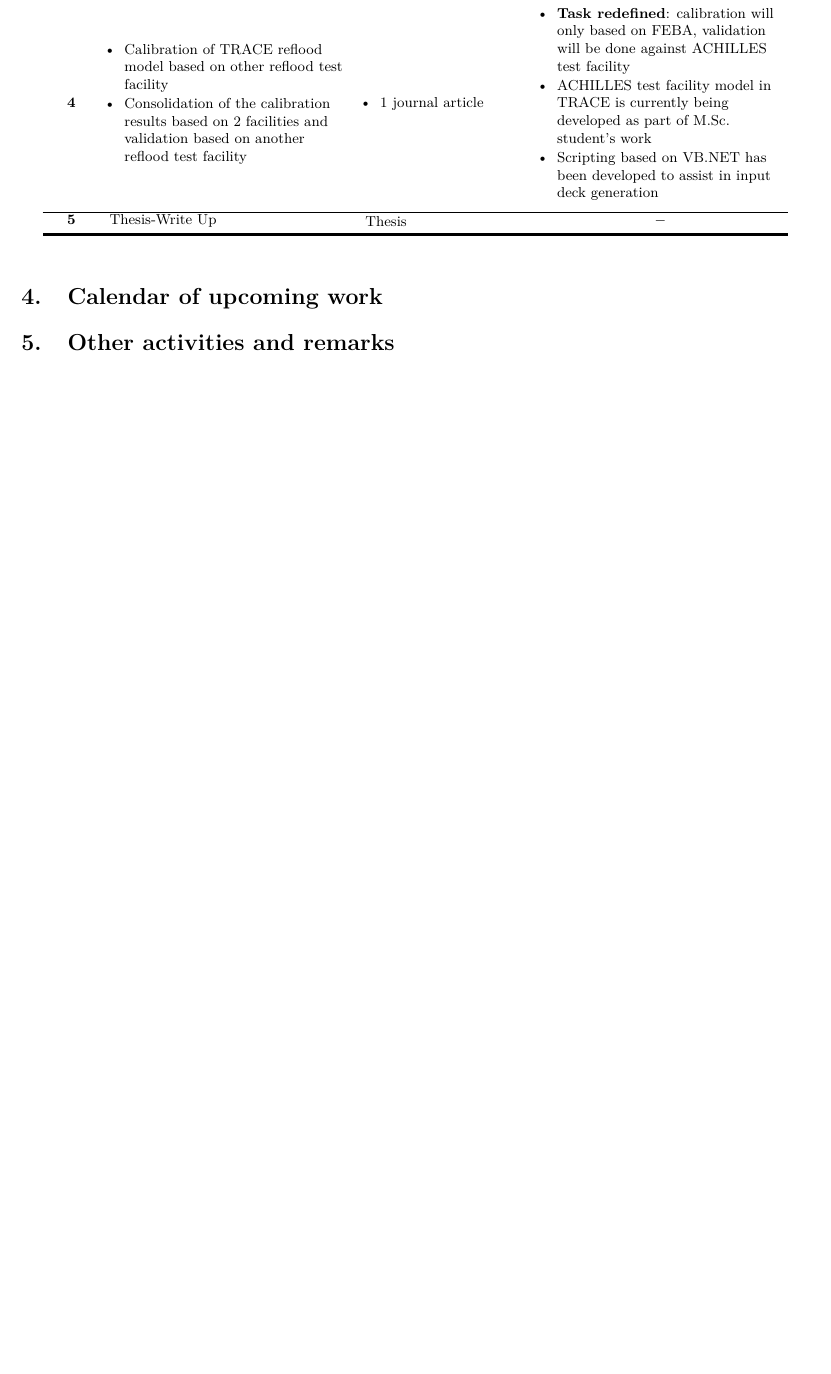
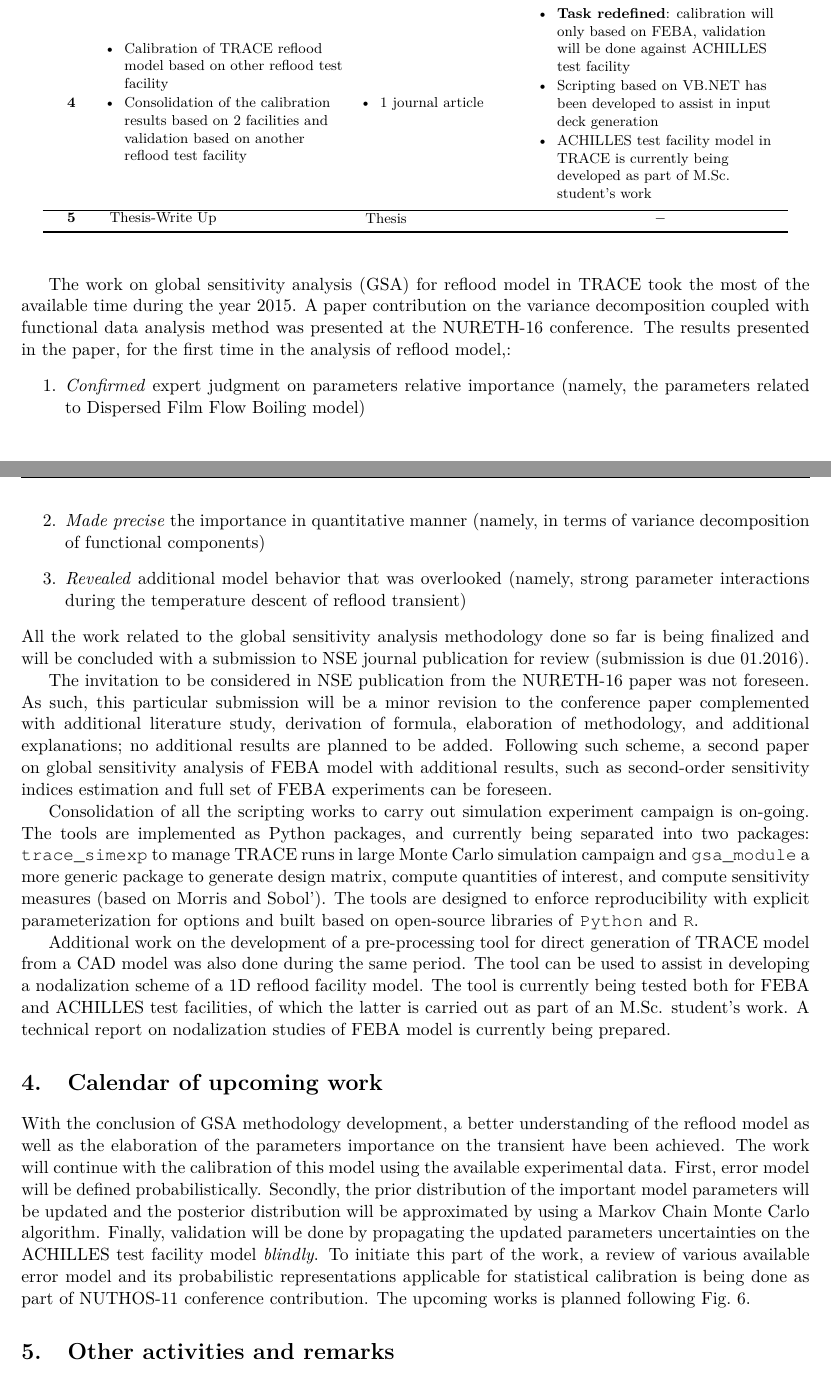
Before and after one commit to damar-wicaksono/edpy-report, a LaTeX document (report-2015/report_2015.tex): part of page 7 of 7 before the commit and two parts of pages 7 and 8 of 9 after it, the two joined at a grey line, cut so that both start at the same text, the shorter picture padded with empty space. Compiled offline with pdfLaTeX.

Commit message:
Finalize the draft

```diff
--- a/report-2015/report_2015.tex
+++ b/report-2015/report_2015.tex
@@ -287,8 +305,9 @@ Table~\ref{tab:currentstate} shown below.
 				& \parbox[c]{0.3\textwidth}{%
 					\begin{itemize}[leftmargin=1em,itemsep=1pt,parsep=0pt]\raggedright%
 						\item \textbf{Task redefined}: calibration will only based on FEBA, validation will be done against ACHILLES test facility
+						\item Scripting based on VB.NET has been developed to assist in input deck
+							  generation
 						\item ACHILLES test facility model in TRACE is currently being developed as part of M.Sc. student's work
-						\item Scripting based on VB.NET has been developed to assist in input deck generation
 					\end{itemize}}\\ \hline
 % 5th Element -----------------------------------------------------------------
 				\textbf{5}
@@ -303,5 +322,54 @@ Table~\ref{tab:currentstate} shown below.
 	\end{center}
 \end{table}
 
+The work on global sensitivity analysis (GSA) for reflood model in TRACE took the most
+of the available time during the year 2015.
+A paper contribution on the variance decomposition coupled with functional data analysis method was
+presented at the NURETH-16 conference.
+The results presented in the paper, for the first time in the analysis of reflood model,:
+\begin{enumerate}
+	\item \emph{Confirmed} expert judgment on parameters relative
+	importance (namely, the parameters related to Dispersed Film Flow Boiling model)
+	\item \emph{Made precise} the importance in quantitative manner (namely, in terms of variance decomposition of functional components)
+	\item \emph{Revealed} additional model behavior that was overlooked (namely, strong parameter interactions during the temperature descent of reflood transient)
+\end{enumerate}
+All the work related to the global sensitivity analysis methodology done so far
+is being finalized and will be concluded with a submission to NSE journal publication
+for review (submission is due 01.2016).
+
+The invitation to be considered in NSE publication from the NURETH-16 paper was not foreseen.
+As such, this particular submission will be a minor revision to the conference paper complemented with
+additional literature study, derivation of formula, elaboration of methodology, and additional
+explanations; no additional results are planned to be added.
+Following such scheme, a second paper on global sensitivity analysis of FEBA model with additional results, such as second-order sensitivity indices estimation and full set of FEBA experiments can be foreseen.
+
+Consolidation of all the scripting works to carry out simulation experiment campaign is
+on-going.
+The tools are implemented as Python packages, and currently being separated
+into two packages: \texttt{trace\_simexp} to manage TRACE runs in large Monte Carlo
+simulation campaign and  \texttt{gsa\_module} a more generic package to generate design
+matrix, compute quantities of interest, and compute sensitivity measures
+(based on Morris and Sobol').
+The tools are designed to enforce reproducibility with explicit parameterization for options and
+built based on open-source libraries of \texttt{Python} and \texttt{R}.
+
+Additional work on the development of a pre-processing tool
+for direct generation of TRACE model from a CAD model was also done during the same period.
+The tool can be used to assist in developing a nodalization scheme of a 1D
+reflood facility model.
+The tool is currently being tested both for FEBA and ACHILLES test facilities, of which
+the latter is carried out as part of an M.Sc. student's work.
+A technical report on nodalization studies of FEBA model is currently being prepared.
 
 \section{Calendar of upcoming work}
+
+With the conclusion of GSA methodology development, a better understanding of the reflood model
+as well as the elaboration of the parameters importance on the transient have been achieved.
+The work will continue with the calibration of this model using the available experimental data.
+First, error model will be defined probabilistically. Secondly, the prior distribution of the important model parameters will be updated and the posterior distribution will be approximated by using
+a Markov Chain Monte Carlo algorithm.
+Finally, validation will be done by propagating the updated parameters uncertainties on the
+ACHILLES test facility model \emph{blindly}.
+To initiate this part of the work, a review of various available error model and its probabilistic
+representations applicable for statistical calibration is being done as part of NUTHOS-11 conference
+contribution. The upcoming works is planned following Fig.~\ref{fig:calendar}.
@@ -308,3 +381,5 @@ Table~\ref{tab:currentstate} shown below.
+	\label{fig:calendar}
+\end{figure}
 
 \section{Other activities and remarks}
 
```
Also changed, not shown: report-2015/report_2015.tex (60 more changed lines).
